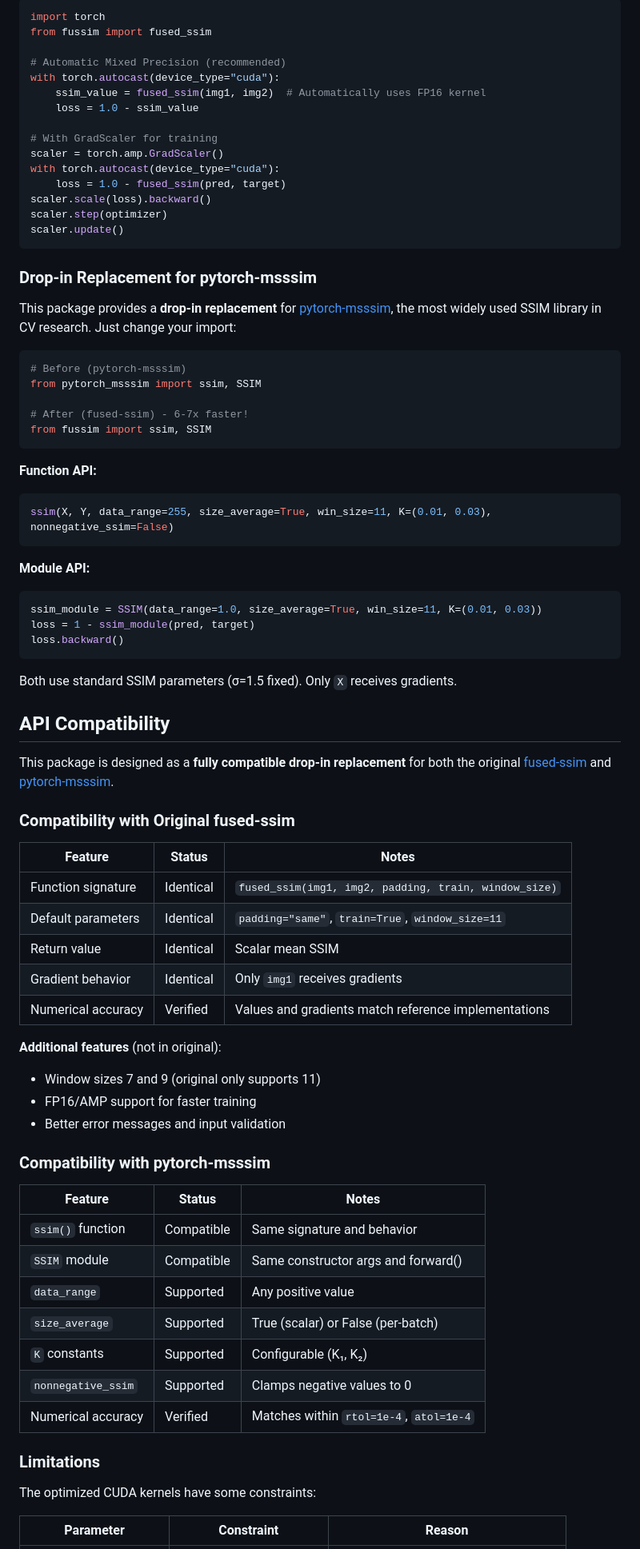
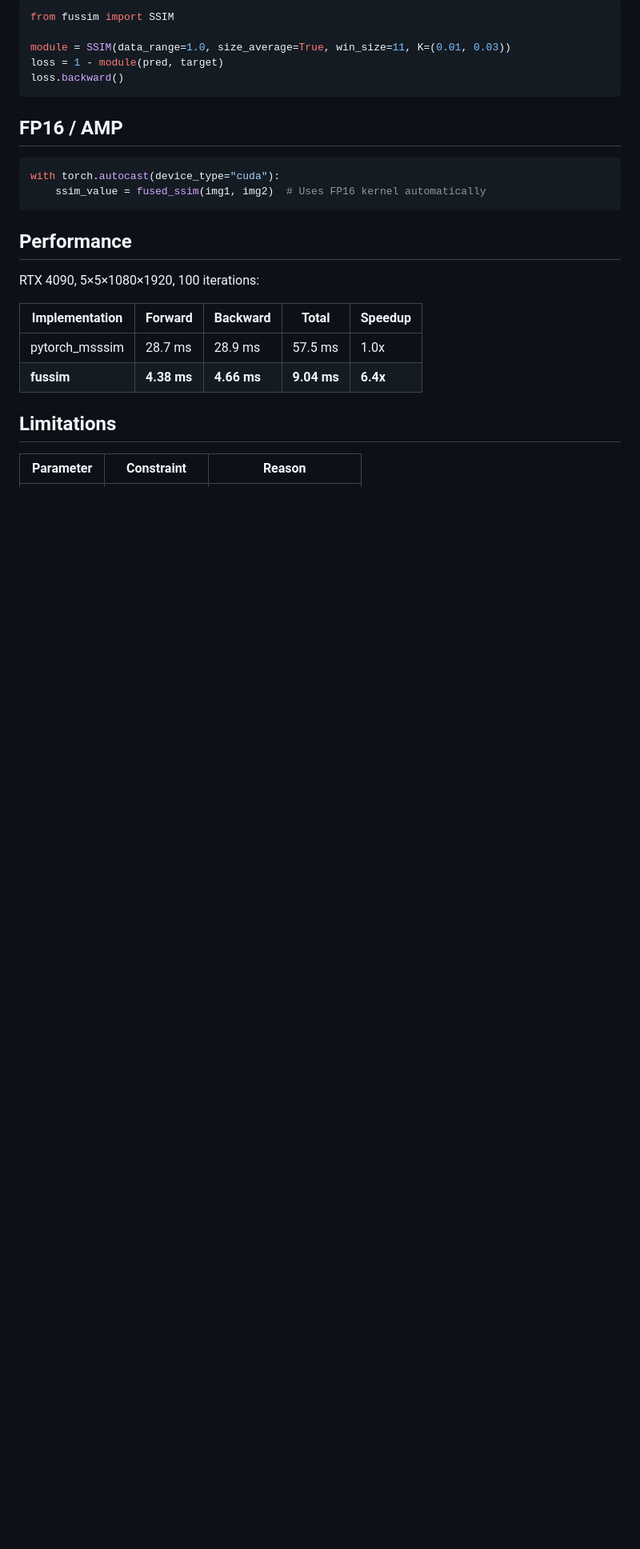
Before and after one commit to OpsiClear/fussim, a Markdown page: README.md, the part around one of its changes. Shown at 80% size. Drawn GitHub-style; blank space fills up the shorter version.

````diff
--- a/README.md
+++ b/README.md
@@ -91,82 +79,29 @@ For mixed precision training with `torch.autocast`:
 
 ```python
-import torch
-from fussim import fused_ssim
+from fussim import SSIM
 
-# Automatic Mixed Precision (recommended)
-with torch.autocast(device_type="cuda"):
-    ssim_value = fused_ssim(img1, img2)  # Automatically uses FP16 kernel
-    loss = 1.0 - ssim_value
-
-# With GradScaler for training
-scaler = torch.amp.GradScaler()
-with torch.autocast(device_type="cuda"):
-    loss = 1.0 - fused_ssim(pred, target)
-scaler.scale(loss).backward()
-scaler.step(optimizer)
-scaler.update()
-```
-
-### Drop-in Replacement for pytorch-msssim
-
-This package provides a **drop-in replacement** for [pytorch-msssim](https://github.com/VainF/pytorch-msssim), the most widely used SSIM library in CV research. Just change your import:
-
-```python
-# Before (pytorch-msssim)
-from pytorch_msssim import ssim, SSIM
-
-# After (fused-ssim) - 6-7x faster!
-from fussim import ssim, SSIM
-```
-
-**Function API:**
-```python
-ssim(X, Y, data_range=255, size_average=True, win_size=11, K=(0.01, 0.03), nonnegative_ssim=False)
-```
-
-**Module API:**
-```python
-ssim_module = SSIM(data_range=1.0, size_average=True, win_size=11, K=(0.01, 0.03))
-loss = 1 - ssim_module(pred, target)
+module = SSIM(data_range=1.0, size_average=True, win_size=11, K=(0.01, 0.03))
+loss = 1 - module(pred, target)
 loss.backward()
 ```
 
-Both use standard SSIM parameters (σ=1.5 fixed). Only `X` receives gradients.
+## FP16 / AMP
 
-## API Compatibility
+```python
+with torch.autocast(device_type="cuda"):
+    ssim_value = fused_ssim(img1, img2)  # Uses FP16 kernel automatically
+```
 
-This package is designed as a **fully compatible drop-in replacement** for both the original [fused-ssim](https://github.com/rahul-goel/fused-ssim) and [pytorch-msssim](https://github.com/VainF/pytorch-msssim).
+## Performance
 
-### Compatibility with Original fused-ssim
+RTX 4090, 5×5×1080×1920, 100 iterations:
 
-| Feature | Status | Notes |
-|---------|--------|-------|
-| Function signature | Identical | `fused_ssim(img1, img2, padding, train, window_size)` |
-| Default parameters | Identical | `padding="same"`, `train=True`, `window_size=11` |
-| Return value | Identical | Scalar mean SSIM |
-| Gradient behavior | Identical | Only `img1` receives gradients |
-| Numerical accuracy | Verified | Values and gradients match reference implementations |
+| Implementation | Forward | Backward | Total | Speedup |
+|----------------|---------|----------|-------|---------|
+| pytorch_msssim | 28.7 ms | 28.9 ms | 57.5 ms | 1.0x |
+| **fussim** | **4.38 ms** | **4.66 ms** | **9.04 ms** | **6.4x** |
 
-**Additional features** (not in original):
-- Window sizes 7 and 9 (original only supports 11)
-- FP16/AMP support for faster training
-- Better error messages and input validation
-
-### Compatibility with pytorch-msssim
-
-| Feature | Status | Notes |
-|---------|--------|-------|
-| `ssim()` function | Compatible | Same signature and behavior |
-| `SSIM` module | Compatible | Same constructor args and forward() |
-| `data_range` | Supported | Any positive value |
-| `size_average` | Supported | True (scalar) or False (per-batch) |
-| `K` constants | Supported | Configurable (K₁, K₂) |
-| `nonnegative_ssim` | Supported | Clamps negative values to 0 |
-| Numerical accuracy | Verified | Matches within `rtol=1e-4`, `atol=1e-4` |
-
-### Limitations
-
-The optimized CUDA kernels have some constraints:
+## Limitations
 
 | Parameter | Constraint | Reason |
 |-----------|------------|--------|
````
Also changed, not shown: other parts of README.md (+45 -106 lines).
